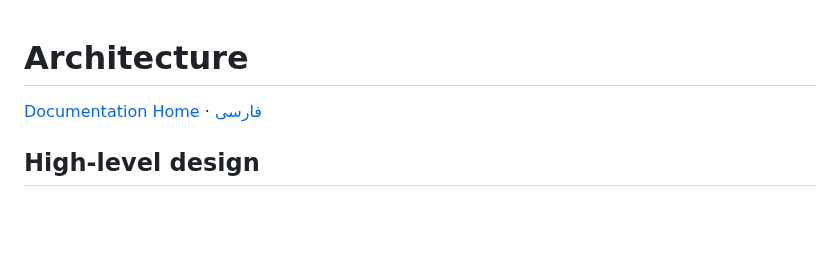
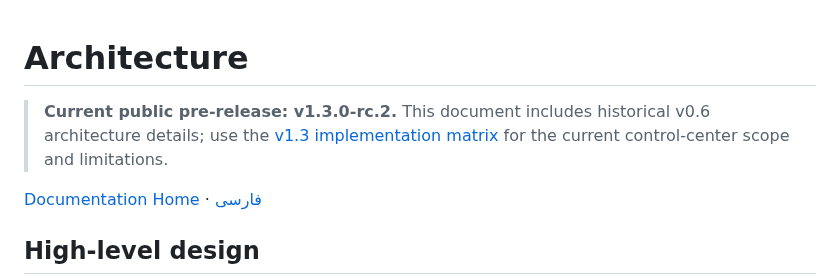
Before and after one commit to aliazizi0906/Passwall-Agent-Telegram-Bot, a Markdown page: docs/en/ARCHITECTURE.md, the part around the change. Drawn GitHub-style; blank space fills up the shorter version.

Commit message:
docs: mark v0.6 architecture/security/fleet notes as legacy baseline

```diff
--- a/docs/en/ARCHITECTURE.md
+++ b/docs/en/ARCHITECTURE.md
@@ -1,4 +1,6 @@
 # Architecture
+
+> **Current public pre-release: v1.3.0-rc.2.** This document includes historical v0.6 architecture details; use the [v1.3 implementation matrix](CONTROL_CENTER_PROGRESS.md) for the current control-center scope and limitations.
 
 [Documentation Home](README.md) · [فارسی](../fa/ARCHITECTURE.md)
 
```
